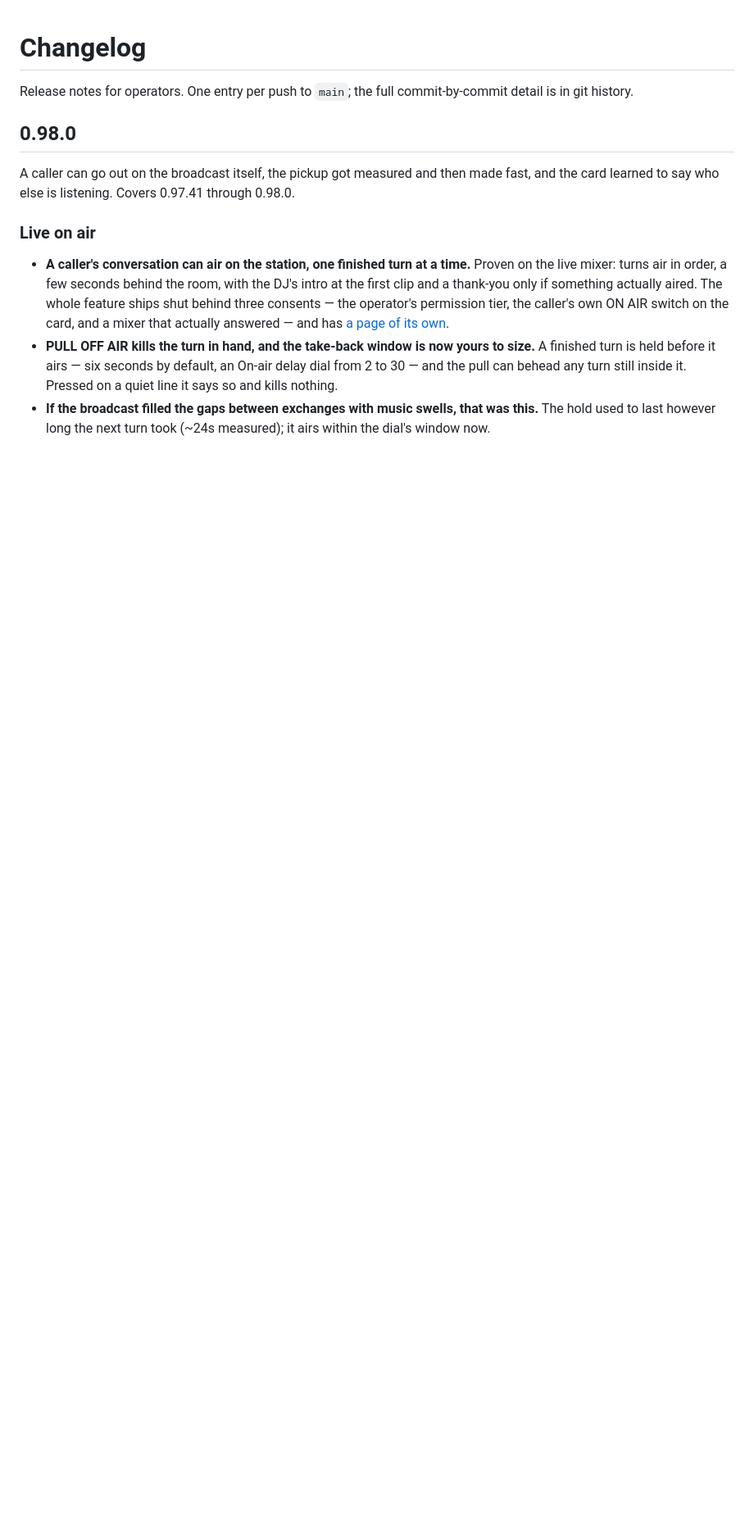
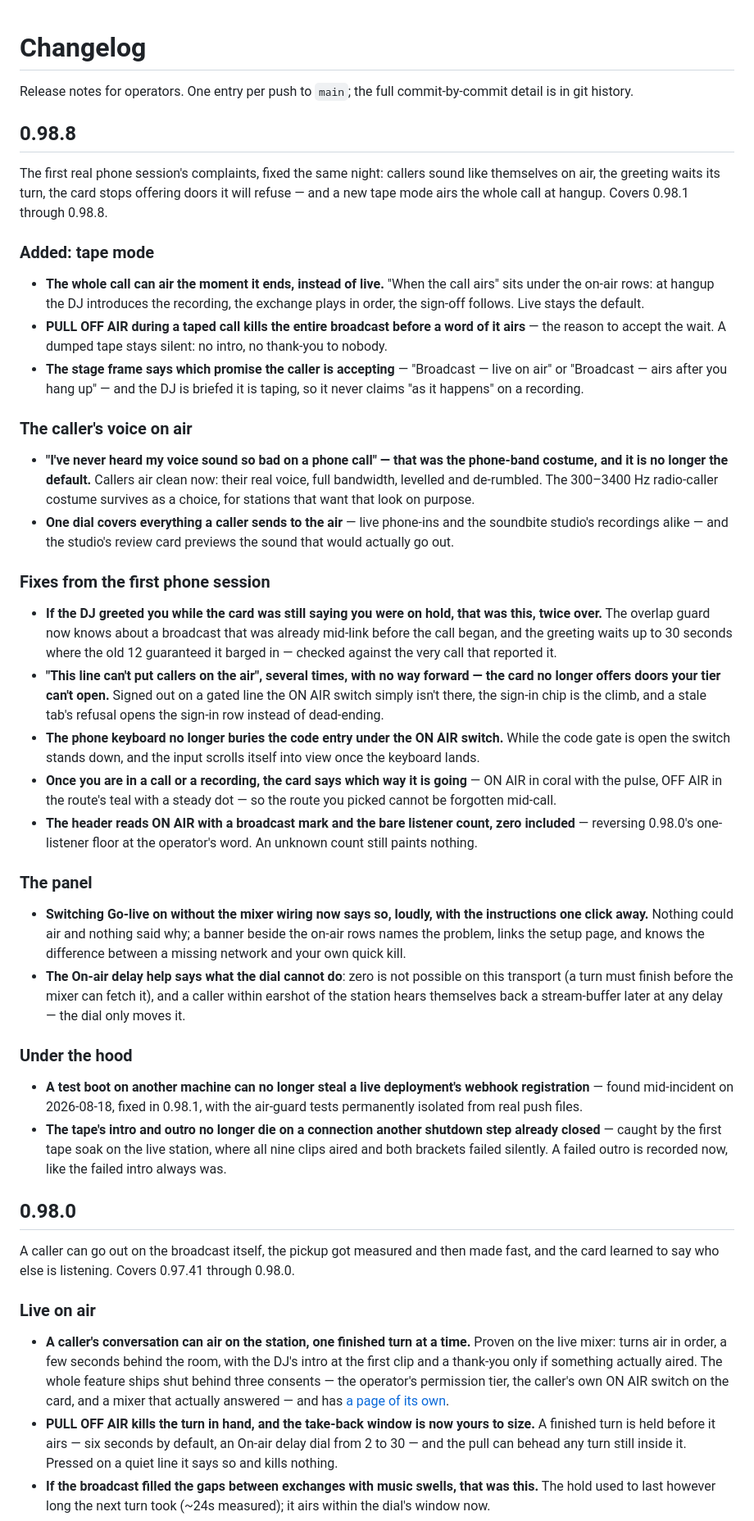
Before and after one commit to mrain1p/Talk-Wave, a Markdown page: CHANGELOG.md, the part around the change. Shown at 82% size. GitHub-like rendering; blank space fills up the shorter version.

Commit message:
the 0.98.8 release heading, covering the phone-session fixes and tape mode

```diff
--- a/CHANGELOG.md
+++ b/CHANGELOG.md
@@ -2,6 +2,39 @@
 
 Release notes for operators. One entry per push to `main`; the full
 commit-by-commit detail is in git history.
+
+## 0.98.8
+
+The first real phone session's complaints, fixed the same night: callers sound like themselves on air, the greeting waits its turn, the card stops offering doors it will refuse — and a new tape mode airs the whole call at hangup. Covers 0.98.1 through 0.98.8.
+
+### Added: tape mode
+
+- **The whole call can air the moment it ends, instead of live.** "When the call airs" sits under the on-air rows: at hangup the DJ introduces the recording, the exchange plays in order, the sign-off follows. Live stays the default.
+- **PULL OFF AIR during a taped call kills the entire broadcast before a word of it airs** — the reason to accept the wait. A dumped tape stays silent: no intro, no thank-you to nobody.
+- **The stage frame says which promise the caller is accepting** — "Broadcast — live on air" or "Broadcast — airs after you hang up" — and the DJ is briefed it is taping, so it never claims "as it happens" on a recording.
+
+### The caller's voice on air
+
+- **"I've never heard my voice sound so bad on a phone call" — that was the phone-band costume, and it is no longer the default.** Callers air clean now: their real voice, full bandwidth, levelled and de-rumbled. The 300–3400 Hz radio-caller costume survives as a choice, for stations that want that look on purpose.
+- **One dial covers everything a caller sends to the air** — live phone-ins and the soundbite studio's recordings alike — and the studio's review card previews the sound that would actually go out.
+
+### Fixes from the first phone session
+
+- **If the DJ greeted you while the card was still saying you were on hold, that was this, twice over.** The overlap guard now knows about a broadcast that was already mid-link before the call began, and the greeting waits up to 30 seconds where the old 12 guaranteed it barged in — checked against the very call that reported it.
+- **"This line can't put callers on the air", several times, with no way forward — the card no longer offers doors your tier can't open.** Signed out on a gated line the ON AIR switch simply isn't there, the sign-in chip is the climb, and a stale tab's refusal opens the sign-in row instead of dead-ending.
+- **The phone keyboard no longer buries the code entry under the ON AIR switch.** While the code gate is open the switch stands down, and the input scrolls itself into view once the keyboard lands.
+- **Once you are in a call or a recording, the card says which way it is going** — ON AIR in coral with the pulse, OFF AIR in the route's teal with a steady dot — so the route you picked cannot be forgotten mid-call.
+- **The header reads ON AIR with a broadcast mark and the bare listener count, zero included** — reversing 0.98.0's one-listener floor at the operator's word. An unknown count still paints nothing.
+
+### The panel
+
+- **Switching Go-live on without the mixer wiring now says so, loudly, with the instructions one click away.** Nothing could air and nothing said why; a banner beside the on-air rows names the problem, links the setup page, and knows the difference between a missing network and your own quick kill.
+- **The On-air delay help says what the dial cannot do**: zero is not possible on this transport (a turn must finish before the mixer can fetch it), and a caller within earshot of the station hears themselves back a stream-buffer later at any delay — the dial only moves it.
+
+### Under the hood
+
+- **A test boot on another machine can no longer steal a live deployment's webhook registration** — found mid-incident on 2026-08-18, fixed in 0.98.1, with the air-guard tests permanently isolated from real push files.
+- **The tape's intro and outro no longer die on a connection another shutdown step already closed** — caught by the first tape soak on the live station, where all nine clips aired and both brackets failed silently. A failed outro is recorded now, like the failed intro always was.
 
 ## 0.98.0
 
```
